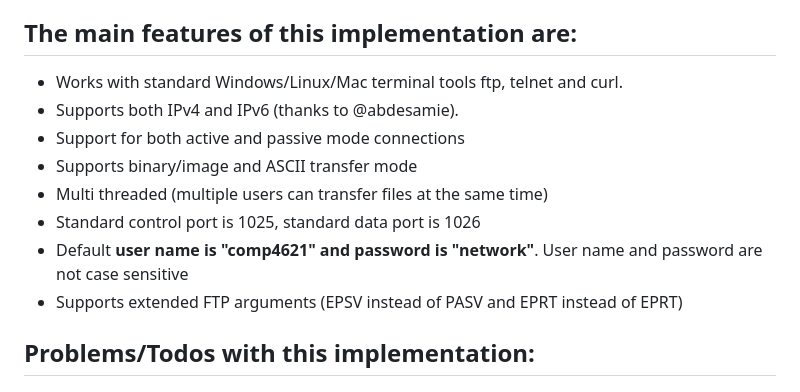
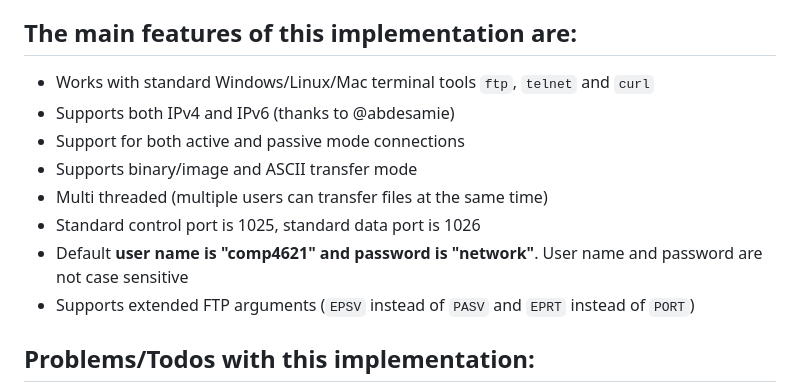
Before and after one commit to pReya/ftpServer, a Markdown page: README.md, the part around the change. Rendered like a GitHub page.

Commit message:
fix: typos

```diff
--- a/README.md
+++ b/README.md
@@ -4,14 +4,14 @@ This is a simple implementation of a FTP server in Java, which was built as a cl
 
 ## The main features of this implementation are:
 
-- Works with standard Windows/Linux/Mac terminal tools ftp, telnet and curl.
-- Supports both IPv4 and IPv6 (thanks to @abdesamie).
+- Works with standard Windows/Linux/Mac terminal tools `ftp`, `telnet` and `curl`
+- Supports both IPv4 and IPv6 (thanks to @abdesamie)
 - Support for both active and passive mode connections
 - Supports binary/image and ASCII transfer mode
 - Multi threaded (multiple users can transfer files at the same time)
 - Standard control port is 1025, standard data port is 1026
 - Default **user name is "comp4621" and password is "network"**. User name and password are not case sensitive
-- Supports extended FTP arguments (EPSV instead of PASV and EPRT instead of EPRT)
+- Supports extended FTP arguments (`EPSV` instead of `PASV` and `EPRT` instead of `PORT`)
 
 ## Problems/Todos with this implementation:
 
```
